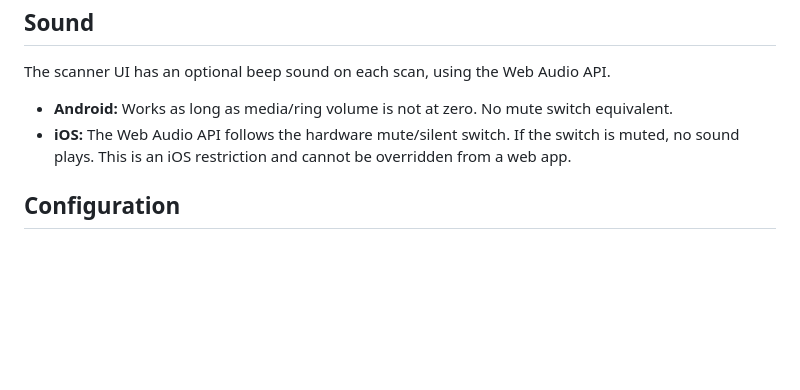
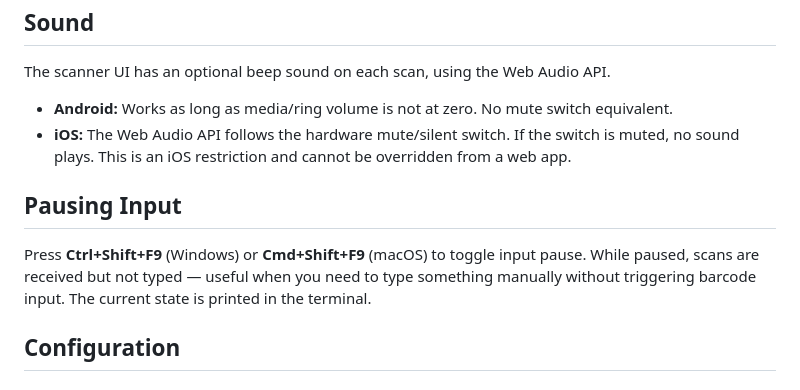
Before and after one commit to niklas-mlrr/IServ-Ausleihe-Ausgabe, a Markdown page: README.md, the part around the change. Rendered like a GitHub page; blank space fills up the shorter version.

Commit message:
Document input pause hotkey in README

```diff
--- a/README.md
+++ b/README.md
@@ -70,6 +70,10 @@ The scanner UI has an optional beep sound on each scan, using the Web Audio API.
 - **Android:** Works as long as media/ring volume is not at zero. No mute switch equivalent.
 - **iOS:** The Web Audio API follows the hardware mute/silent switch. If the switch is muted, no sound plays. This is an iOS restriction and cannot be overridden from a web app.
 
+## Pausing Input
+
+Press **Ctrl+Shift+F9** (Windows) or **Cmd+Shift+F9** (macOS) to toggle input pause. While paused, scans are received but not typed — useful when you need to type something manually without triggering barcode input. The current state is printed in the terminal.
+
 ## Configuration
 
 ### Desktop Client Options
```
